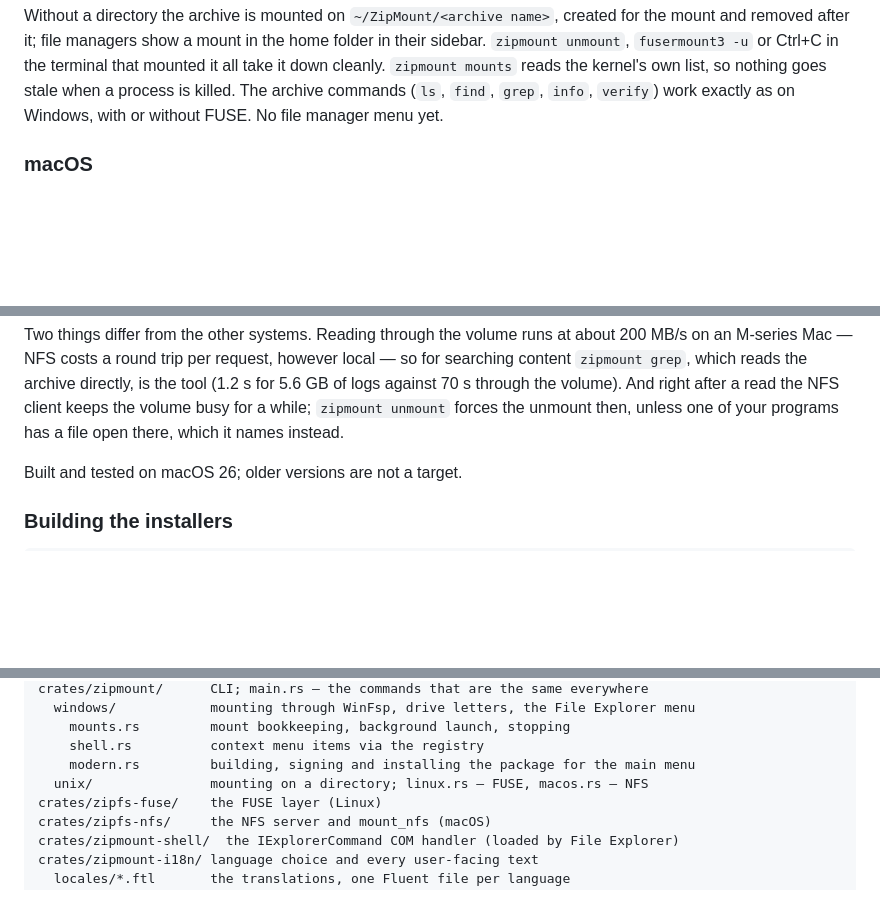
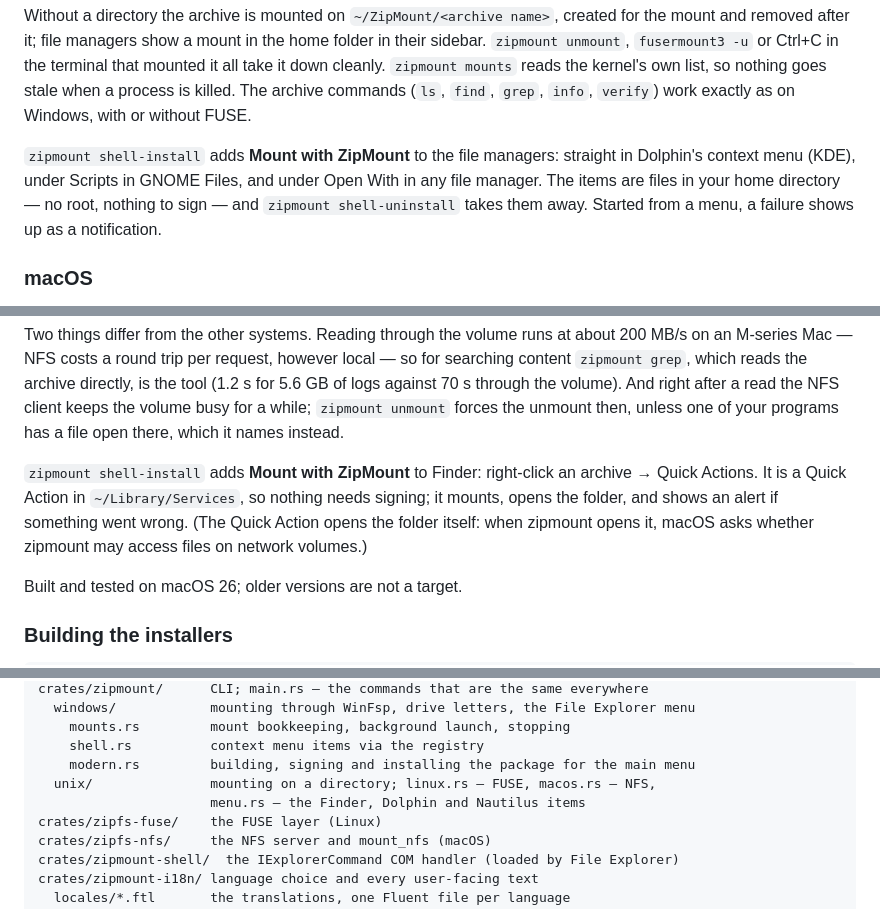
Before and after one commit to marlogg74mp/zipmount, a Markdown page: README.md, 3 parts joined by grey strips. Drawn GitHub-style; blank space fills up the shorter version.

```diff
--- a/README.md
+++ b/README.md
@@ -124,7 +124,13 @@ home folder in their sidebar. `zipmount unmount`, `fusermount3 -u` or Ctrl+C in
 the terminal that mounted it all take it down cleanly. `zipmount mounts` reads
 the kernel's own list, so nothing goes stale when a process is killed. The
 archive commands (`ls`, `find`, `grep`, `info`, `verify`) work exactly as on
-Windows, with or without FUSE. No file manager menu yet.
+Windows, with or without FUSE.
+
+`zipmount shell-install` adds **Mount with ZipMount** to the file managers:
+straight in Dolphin's context menu (KDE), under Scripts in GNOME Files, and
+under Open With in any file manager. The items are files in your home
+directory — no root, nothing to sign — and `zipmount shell-uninstall` takes
+them away. Started from a menu, a failure shows up as a notification.
 
 ### macOS
 
@@ -153,6 +159,12 @@ directly, is the tool (1.2 s for 5.6 GB of logs against 70 s through the
 volume). And right after a read the NFS client keeps the volume busy for a
 while; `zipmount unmount` forces the unmount then, unless one of your
 programs has a file open there, which it names instead.
+
+`zipmount shell-install` adds **Mount with ZipMount** to Finder: right-click
+an archive → Quick Actions. It is a Quick Action in `~/Library/Services`, so
+nothing needs signing; it mounts, opens the folder, and shows an alert if
+something went wrong. (The Quick Action opens the folder itself: when zipmount
+opens it, macOS asks whether zipmount may access files on network volumes.)
 
 Built and tested on macOS 26; older versions are not a target.
 
@@ -670,7 +682,8 @@ crates/zipmount/      CLI; main.rs — the commands that are the same everywhere
     mounts.rs         mount bookkeeping, background launch, stopping
     shell.rs          context menu items via the registry
     modern.rs         building, signing and installing the package for the main menu
-  unix/               mounting on a directory; linux.rs — FUSE, macos.rs — NFS
+  unix/               mounting on a directory; linux.rs — FUSE, macos.rs — NFS,
+                      menu.rs — the Finder, Dolphin and Nautilus items
 crates/zipfs-fuse/    the FUSE layer (Linux)
 crates/zipfs-nfs/     the NFS server and mount_nfs (macOS)
 crates/zipmount-shell/  the IExplorerCommand COM handler (loaded by File Explorer)
```
Also changed, not shown: README.ru.md (+16 -3 lines).
